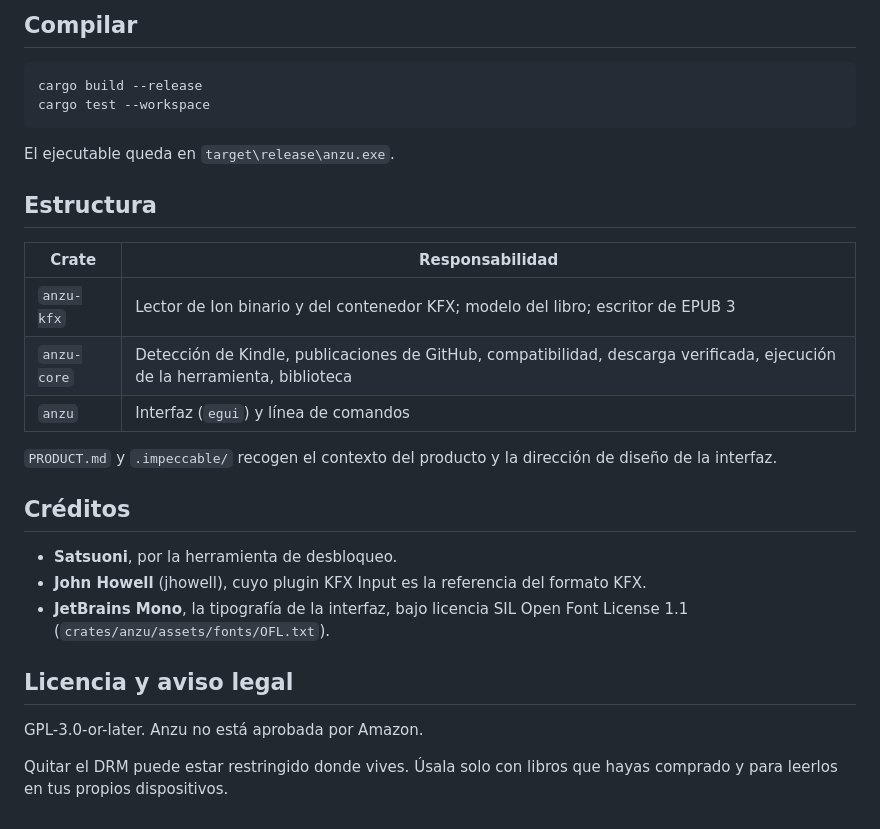
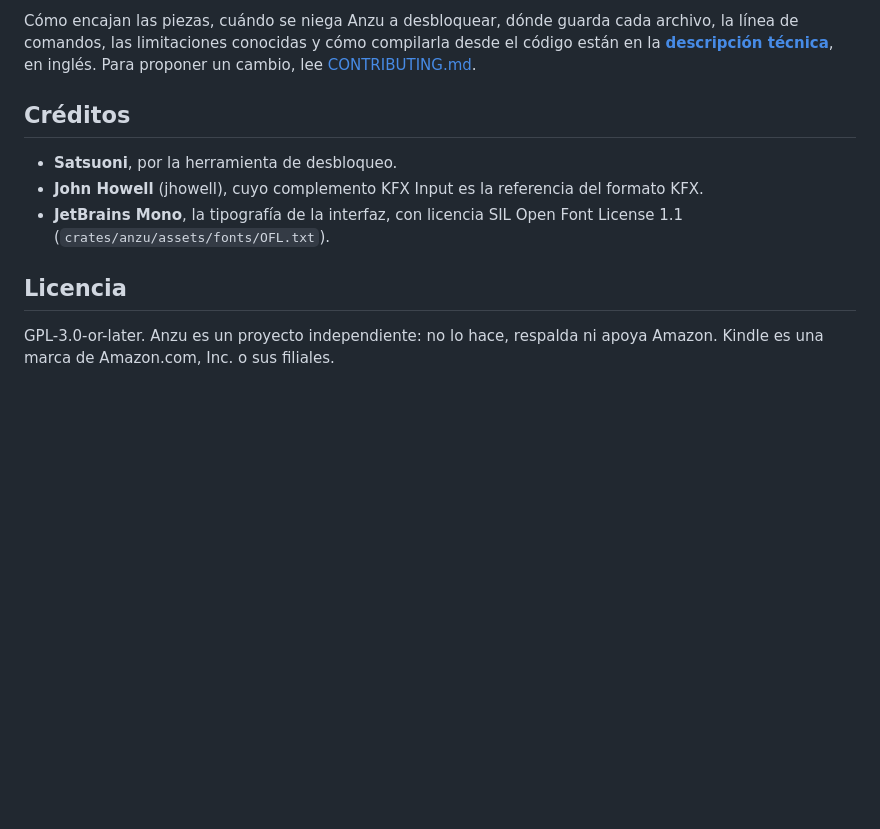
Before and after one commit to ilien-dev/anzu, a Markdown page: README.es.md, the part around one of its changes. GitHub-like rendering; blank space fills up the shorter version.

Commit message:
docs: plain-language README with animated hero and responsible use (#8)

````diff
--- a/README.es.md
+++ b/README.es.md
@@ -134,33 +171,16 @@ Anzu nunca escribe en la carpeta de la app Kindle.
-## Compilar
-
-```
-cargo build --release
-cargo test --workspace
-```
-
-El ejecutable queda en `target\release\anzu.exe`.
-
-## Estructura
-
-| Crate | Responsabilidad |
-|---|---|
-| `anzu-kfx` | Lector de Ion binario y del contenedor KFX; modelo del libro; escritor de EPUB 3 |
-| `anzu-core` | Detección de Kindle, publicaciones de GitHub, compatibilidad, descarga verificada, ejecución de la herramienta, biblioteca |
-| `anzu` | Interfaz (`egui`) y línea de comandos |
-
-`PRODUCT.md` y `.impeccable/` recogen el contexto del producto y la dirección de
-diseño de la interfaz.
+Cómo encajan las piezas, cuándo se niega Anzu a desbloquear, dónde guarda cada archivo, la
+línea de comandos, las limitaciones conocidas y cómo compilarla desde el código están en la
+**[descripción técnica](docs/technical-overview.md)**, en inglés. Para proponer un cambio,
+lee [CONTRIBUTING.md](CONTRIBUTING.md).
 
 ## Créditos
 
 - **Satsuoni**, por la herramienta de desbloqueo.
-- **John Howell** (jhowell), cuyo plugin KFX Input es la referencia del formato KFX.
-- **JetBrains Mono**, la tipografía de la interfaz, bajo licencia SIL Open Font
-  License 1.1 (`crates/anzu/assets/fonts/OFL.txt`).
+- **John Howell** (jhowell), cuyo complemento KFX Input es la referencia del formato KFX.
+- **JetBrains Mono**, la tipografía de la interfaz, con licencia SIL Open Font License 1.1
+  (`crates/anzu/assets/fonts/OFL.txt`).
 
-## Licencia y aviso legal
+## Licencia
 
-GPL-3.0-or-later. Anzu no está aprobada por Amazon.
-
-Quitar el DRM puede estar restringido donde vives. Úsala solo con libros que hayas
-comprado y para leerlos en tus propios dispositivos.
+GPL-3.0-or-later. Anzu es un proyecto independiente: no lo hace, respalda ni apoya Amazon.
+Kindle es una marca de Amazon.com, Inc. o sus filiales.
````
Also changed, not shown: other parts of README.es.md (+142 -105 lines), README.md (+146 -130 lines), docs/technical-overview.md (added, +143 -0 lines), assets/motion/hero-en-dark.gif (added), assets/motion/hero-en-light.gif (added), assets/motion/hero-es-dark.gif (added), assets/motion/hero-es-light.gif (added), assets/social/anzu-social.png (added), 6 other files.
